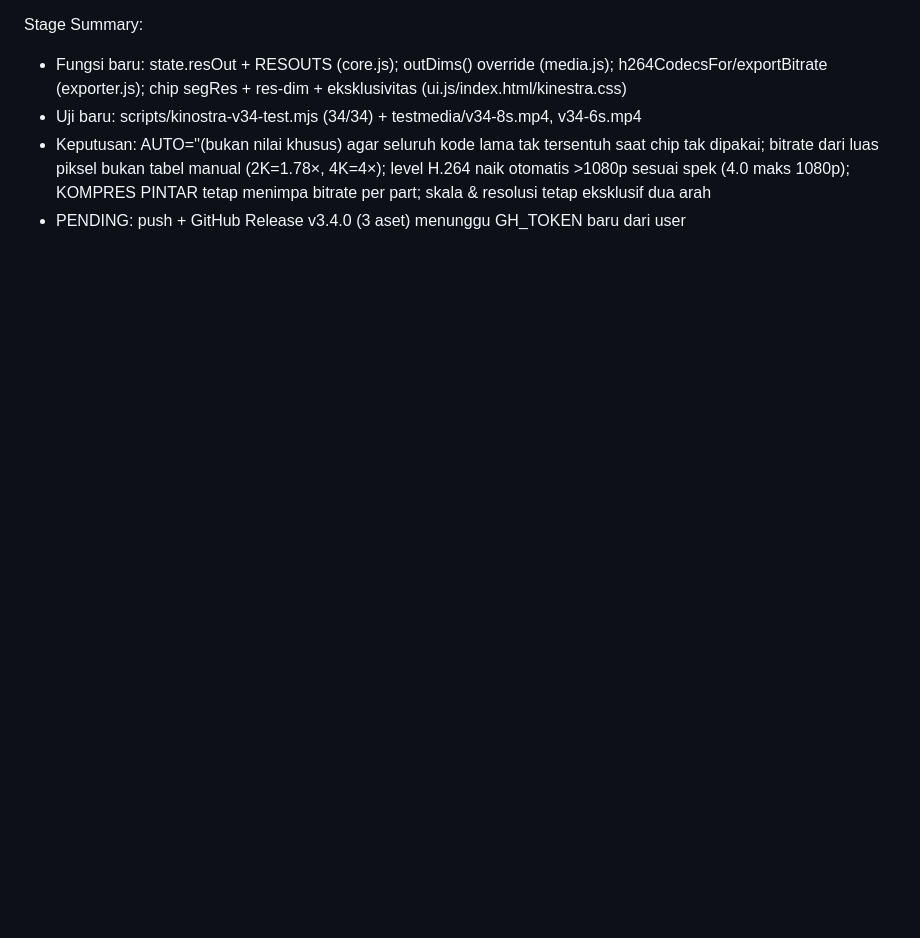
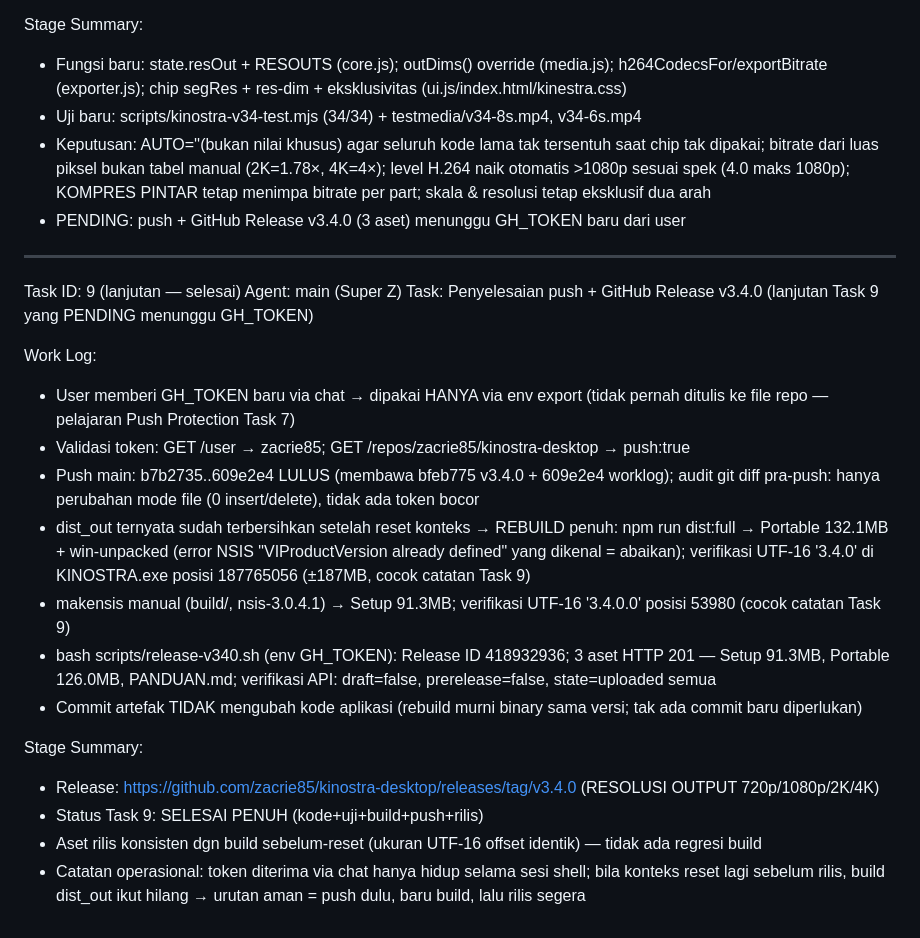
Before and after one commit to zacrie85/kinostra-desktop, a Markdown page: worklog.md, the part around the change. GitHub-like rendering; blank space fills up the shorter version.

Commit message:
worklog: Task ID 9 selesai — v3.4.0 RESOLUSI OUTPUT terbit (push + rebuild + rilis 3 aset)

```diff
--- a/worklog.md
+++ b/worklog.md
@@ -157,3 +157,23 @@ Stage Summary:
 - Uji baru: scripts/kinostra-v34-test.mjs (34/34) + testmedia/v34-8s.mp4, v34-6s.mp4
 - Keputusan: AUTO=''(bukan nilai khusus) agar seluruh kode lama tak tersentuh saat chip tak dipakai; bitrate dari luas piksel bukan tabel manual (2K=1.78×, 4K=4×); level H.264 naik otomatis >1080p sesuai spek (4.0 maks 1080p); KOMPRES PINTAR tetap menimpa bitrate per part; skala & resolusi tetap eksklusif dua arah
 - PENDING: push + GitHub Release v3.4.0 (3 aset) menunggu GH_TOKEN baru dari user
+
+---
+Task ID: 9 (lanjutan — selesai)
+Agent: main (Super Z)
+Task: Penyelesaian push + GitHub Release v3.4.0 (lanjutan Task 9 yang PENDING menunggu GH_TOKEN)
+
+Work Log:
+- User memberi GH_TOKEN baru via chat → dipakai HANYA via env export (tidak pernah ditulis ke file repo — pelajaran Push Protection Task 7)
+- Validasi token: GET /user → zacrie85; GET /repos/zacrie85/kinostra-desktop → push:true
+- Push main: b7b2735..609e2e4 LULUS (membawa bfeb775 v3.4.0 + 609e2e4 worklog); audit git diff pra-push: hanya perubahan mode file (0 insert/delete), tidak ada token bocor
+- dist_out ternyata sudah terbersihkan setelah reset konteks → REBUILD penuh: npm run dist:full → Portable 132.1MB + win-unpacked (error NSIS "VIProductVersion already defined" yang dikenal = abaikan); verifikasi UTF-16 '3.4.0' di KINOSTRA.exe posisi 187765056 (±187MB, cocok catatan Task 9)
+- makensis manual (build/, nsis-3.0.4.1) → Setup 91.3MB; verifikasi UTF-16 '3.4.0.0' posisi 53980 (cocok catatan Task 9)
+- bash scripts/release-v340.sh (env GH_TOKEN): Release ID 418932936; 3 aset HTTP 201 — Setup 91.3MB, Portable 126.0MB, PANDUAN.md; verifikasi API: draft=false, prerelease=false, state=uploaded semua
+- Commit artefak TIDAK mengubah kode aplikasi (rebuild murni binary sama versi; tak ada commit baru diperlukan)
+
+Stage Summary:
+- Release: https://github.com/zacrie85/kinostra-desktop/releases/tag/v3.4.0 (RESOLUSI OUTPUT 720p/1080p/2K/4K)
+- Status Task 9: SELESAI PENUH (kode+uji+build+push+rilis)
+- Aset rilis konsisten dgn build sebelum-reset (ukuran UTF-16 offset identik) — tidak ada regresi build
+- Catatan operasional: token diterima via chat hanya hidup selama sesi shell; bila konteks reset lagi sebelum rilis, build dist_out ikut hilang → urutan aman = push dulu, baru build, lalu rilis segera
```
